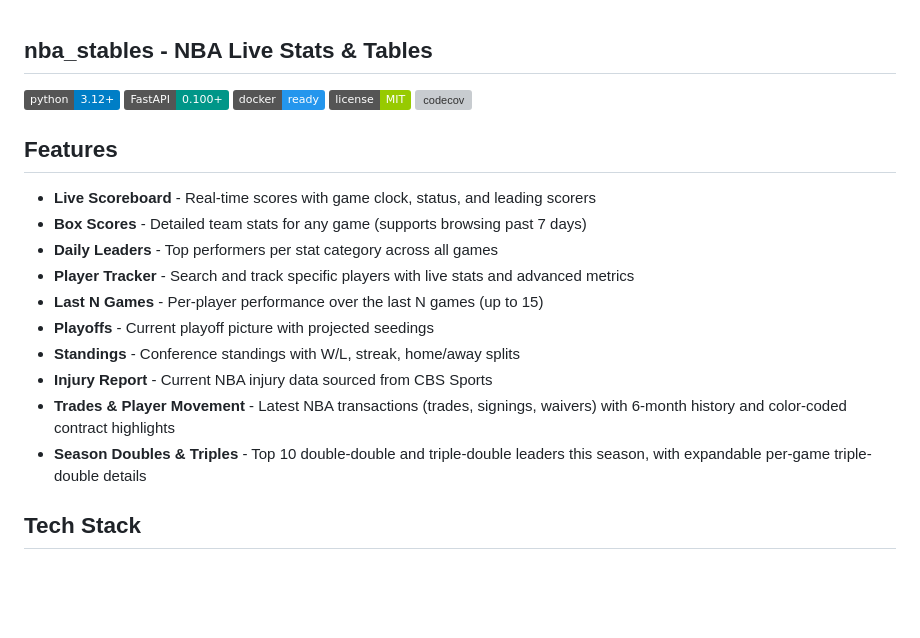
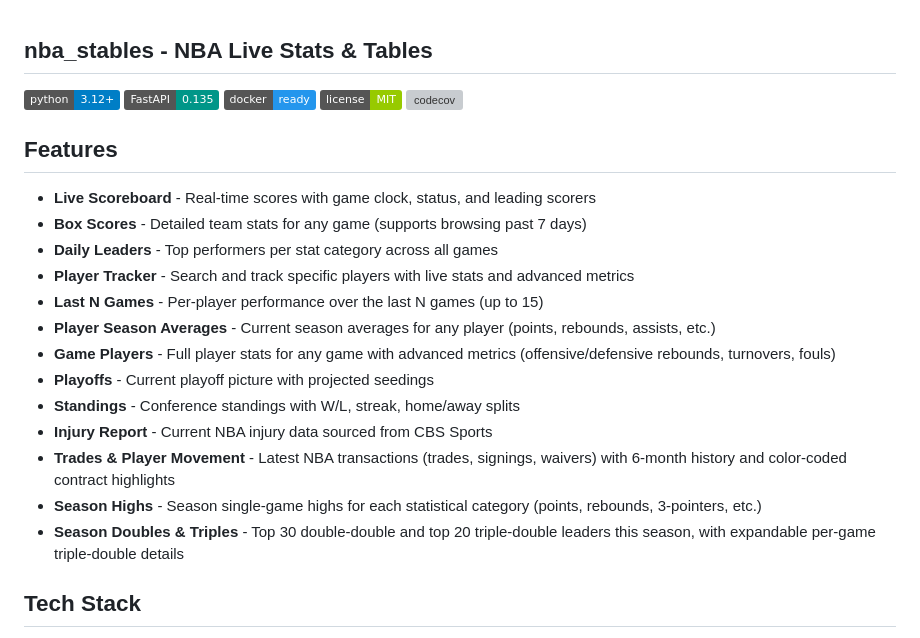
Before and after one commit to sreckoskocilic/nba_stables, a Markdown page: README.md, the part around the change. Drawn GitHub-style; badges without logos; blank space fills up the shorter version; grey boxes are pictures that could not be loaded.

```diff
--- a/README.md
+++ b/README.md
@@ -1,7 +1,7 @@
 ## nba_stables - NBA Live Stats & Tables
 
 ![Python](https://img.shields.io/badge/python-3.12+-blue?logo=python&logoColor=white)
-![FastAPI](https://img.shields.io/badge/FastAPI-0.100+-009688?logo=fastapi&logoColor=white)
+![FastAPI](https://img.shields.io/badge/FastAPI-0.135-009688?logo=fastapi&logoColor=white)
 ![Docker](https://img.shields.io/badge/docker-ready-2496ED?logo=docker&logoColor=white)
 ![License](https://img.shields.io/badge/license-MIT-green)
 [![codecov](https://codecov.io/gh/sreckoskocilic/nba_stables/branch/main/graph/badge.svg)](https://codecov.io/gh/sreckoskocilic/nba_stables)
@@ -13,11 +13,14 @@
 - **Daily Leaders** - Top performers per stat category across all games
 - **Player Tracker** - Search and track specific players with live stats and advanced metrics
 - **Last N Games** - Per-player performance over the last N games (up to 15)
+- **Player Season Averages** - Current season averages for any player (points, rebounds, assists, etc.)
+- **Game Players** - Full player stats for any game with advanced metrics (offensive/defensive rebounds, turnovers, fouls)
 - **Playoffs** - Current playoff picture with projected seedings
 - **Standings** - Conference standings with W/L, streak, home/away splits
 - **Injury Report** - Current NBA injury data sourced from CBS Sports
 - **Trades & Player Movement** - Latest NBA transactions (trades, signings, waivers) with 6-month history and color-coded contract highlights
-- **Season Doubles & Triples** - Top 10 double-double and triple-double leaders this season, with expandable per-game triple-double details
+- **Season Highs** - Season single-game highs for each statistical category (points, rebounds, 3-pointers, etc.)
+- **Season Doubles & Triples** - Top 30 double-double and top 20 triple-double leaders this season, with expandable per-game triple-double details
 
 ## Tech Stack
 
```
